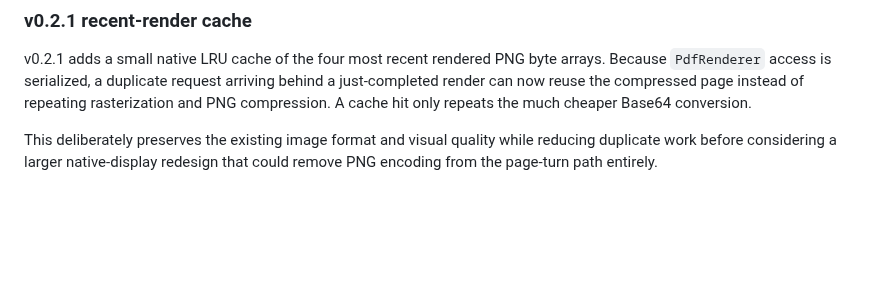
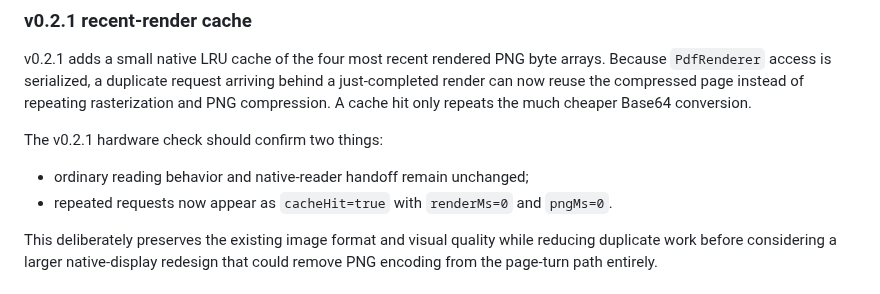
Before and after one commit to techrebbe/supernote-rtl-reader, a Markdown page: README.md, the part around the change. GitHub-like rendering; blank space fills up the shorter version.

Commit message:
docs: clarify v0.2.1 cache measurement plan

```diff
--- a/README.md
+++ b/README.md
@@ -50,6 +50,11 @@ RTL_READER_NATIVE_RENDER page=... reused=... cacheHit=... openMs=... renderMs=..
 ### v0.2.1 recent-render cache
 
 v0.2.1 adds a small native LRU cache of the four most recent rendered PNG byte arrays. Because `PdfRenderer` access is serialized, a duplicate request arriving behind a just-completed render can now reuse the compressed page instead of repeating rasterization and PNG compression. A cache hit only repeats the much cheaper Base64 conversion.
+
+The v0.2.1 hardware check should confirm two things:
+
+- ordinary reading behavior and native-reader handoff remain unchanged;
+- repeated requests now appear as `cacheHit=true` with `renderMs=0` and `pngMs=0`.
 
 This deliberately preserves the existing image format and visual quality while reducing duplicate work before considering a larger native-display redesign that could remove PNG encoding from the page-turn path entirely.
 
```
